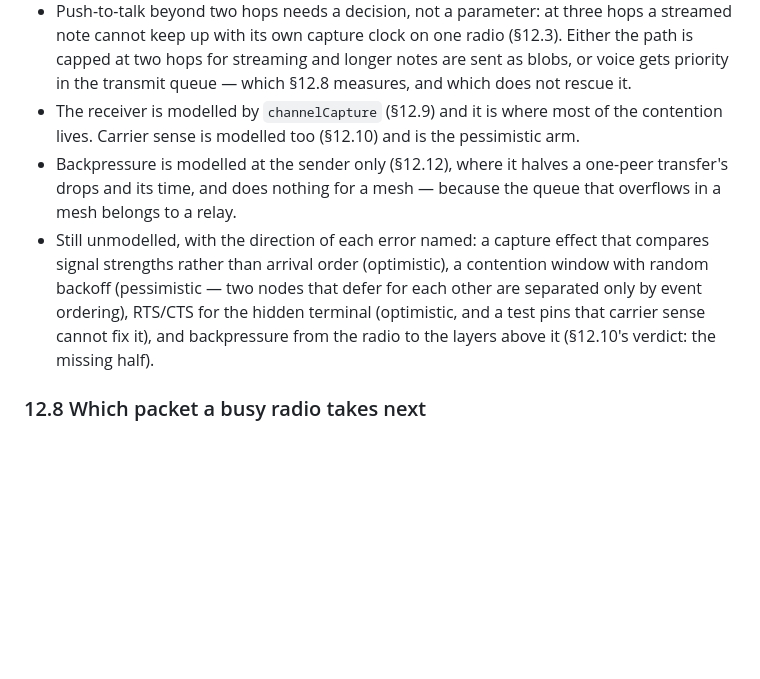
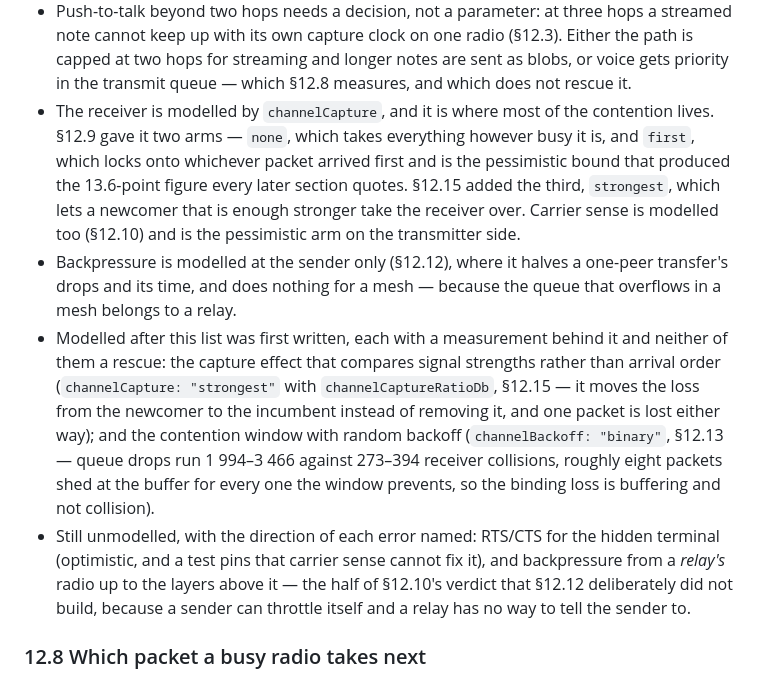
Before and after one commit to eTarikhi/DumanMessenger, a Markdown page: docs/08-media-transport-ptt.md, the part around the change. Drawn GitHub-style; blank space fills up the shorter version.

Commit message:
docs/08 §12.7: stop listing as unmodelled the two mechanisms §12.13 and §12.15 built
§12.7 is the "what ships, and what would change it" summary, and its closing
bullet had not been updated since §12.13 and §12.15 were written. It told a
reader that a signal-strength capture effect and a contention window with random
backoff were still unmodelled, naming the direction of each error — two sections
later than the point where both exist in the engine, are measured, and are
reported as rejected rescues.

It also contradicted itself: the bullet above it says backpressure is modelled at
the sender (§12.12), and then the closing bullet lists "backpressure from the
radio to the layers above it" as unmodelled and calls it "§12.10's verdict: the
missing half" — which is verbatim what §12.12 opens by saying it built.

Rewritten from the sections themselves rather than from memory, with the figures
re-read out of them: the capture effect moves the loss from the newcomer to the
incumbent instead of removing it (§12.15), and the contention window runs
1 994-3 466 queue drops against 273-394 receiver collisions, about eight packets
shed at the buffer for every one it prevents (§12.13). What genuinely remains
unmodelled is now two things, not four: RTS/CTS for the hidden terminal, and
backpressure from a *relay's* radio upwards — the half §12.12 deliberately left
alone, because a sender can throttle itself and a relay cannot tell the sender to.

Also records `channelCapture`'s third arm in the receiver bullet, which still
described only the two §12.9 gave it.

Co-authored-by: arena-agent <297053741+arena-agent@users.noreply.github.com>

```diff
--- a/docs/08-media-transport-ptt.md
+++ b/docs/08-media-transport-ptt.md
@@ -725,17 +725,26 @@ would silently redefine every acceptance number in the roadmap.
   note cannot keep up with its own capture clock on one radio (§12.3). Either the path is
   capped at two hops for streaming and longer notes are sent as blobs, or voice gets
   priority in the transmit queue — which §12.8 measures, and which does not rescue it.
-* The receiver is modelled by `channelCapture` (§12.9) and it is where most of the contention
-  lives. Carrier sense is modelled too (§12.10) and is the pessimistic arm.
+* The receiver is modelled by `channelCapture`, and it is where most of the contention lives.
+  §12.9 gave it two arms — `none`, which takes everything however busy it is, and `first`, which
+  locks onto whichever packet arrived first and is the pessimistic bound that produced the
+  13.6-point figure every later section quotes. §12.15 added the third, `strongest`, which lets a
+  newcomer that is enough stronger take the receiver over. Carrier sense is modelled too (§12.10)
+  and is the pessimistic arm on the transmitter side.
 * Backpressure is modelled at the sender only (§12.12), where it halves a one-peer
   transfer's drops and its time, and does nothing for a mesh — because the queue that
   overflows in a mesh belongs to a relay.
-* Still unmodelled, with the direction of each error named: a capture effect that compares
-  signal strengths rather than arrival order (optimistic), a contention window with random
-  backoff (pessimistic — two nodes that defer for each other are separated only by event
-  ordering), RTS/CTS for the hidden terminal (optimistic, and a test pins that carrier sense
-  cannot fix it), and backpressure from the radio to the layers above it (§12.10's verdict:
-  the missing half).
+* Modelled after this list was first written, each with a measurement behind it and neither of
+  them a rescue: the capture effect that compares signal strengths rather than arrival order
+  (`channelCapture: "strongest"` with `channelCaptureRatioDb`, §12.15 — it moves the loss from the
+  newcomer to the incumbent instead of removing it, and one packet is lost either way); and the
+  contention window with random backoff (`channelBackoff: "binary"`, §12.13 — queue drops run
+  1 994–3 466 against 273–394 receiver collisions, roughly eight packets shed at the buffer for
+  every one the window prevents, so the binding loss is buffering and not collision).
+* Still unmodelled, with the direction of each error named: RTS/CTS for the hidden terminal
+  (optimistic, and a test pins that carrier sense cannot fix it), and backpressure from a *relay's*
+  radio up to the layers above it — the half of §12.10's verdict that §12.12 deliberately did not
+  build, because a sender can throttle itself and a relay has no way to tell the sender to.
 
 ### 12.8 Which packet a busy radio takes next
 
```
